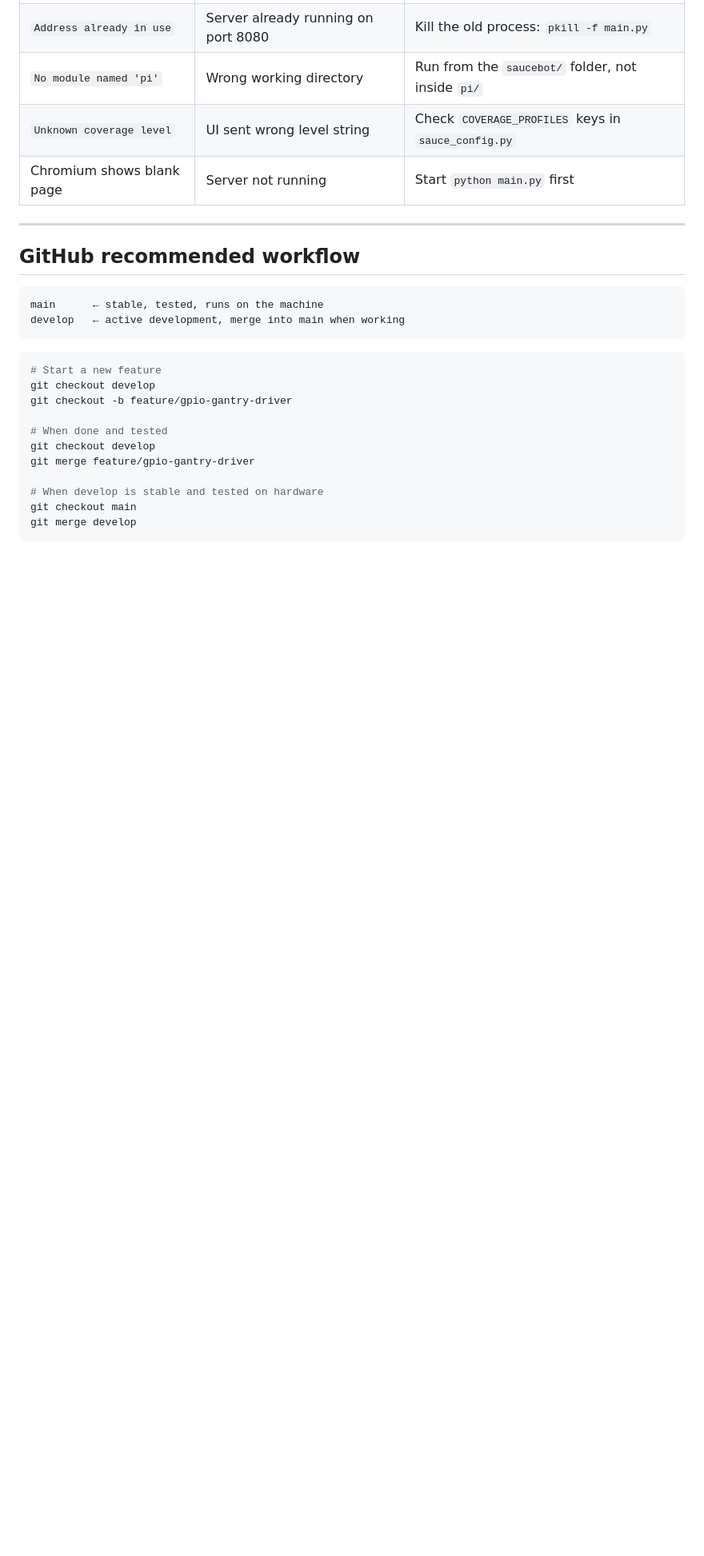
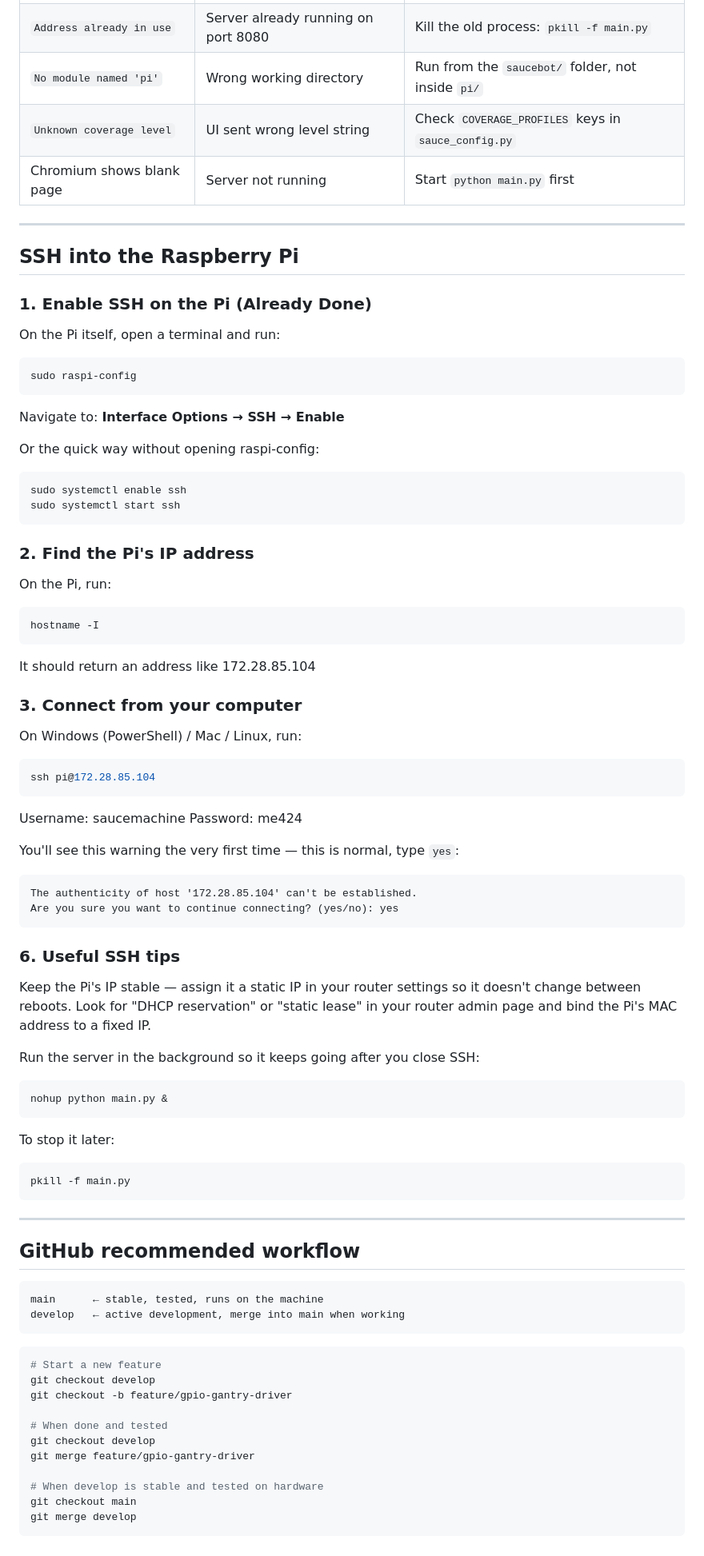
Before and after one commit to thebestjuan1738/AutoSauce, a Markdown page: README.md, the part around the change. Shown at 80% size. Drawn GitHub-style; blank space fills up the shorter version.

Commit message:
Added SSH details to README

````diff
--- a/README.md
+++ b/README.md
@@ -273,6 +273,63 @@ The motion sequence itself does not change.
 
 ---
 
+
+## SSH into the Raspberry Pi
+
+
+### 1. Enable SSH on the Pi (Already Done)
+On the Pi itself, open a terminal and run:
+```bash
+sudo raspi-config
+```
+Navigate to: **Interface Options → SSH → Enable**
+
+Or the quick way without opening raspi-config:
+```bash
+sudo systemctl enable ssh
+sudo systemctl start ssh
+```
+
+### 2. Find the Pi's IP address
+On the Pi, run:
+```bash
+hostname -I
+```
+It should return an address like 172.28.85.104
+
+
+### 3. Connect from your computer
+On Windows (PowerShell) / Mac / Linux, run:
+```bash
+ssh pi@172.28.85.104
+```
+Username: saucemachine
+Password: me424
+
+You'll see this warning the very first time — this is normal, type `yes`:
+```
+The authenticity of host '172.28.85.104' can't be established.
+Are you sure you want to continue connecting? (yes/no): yes
+```
+
+### 6. Useful SSH tips
+
+Keep the Pi's IP stable — assign it a static IP in your router settings
+so it doesn't change between reboots. Look for "DHCP reservation" or
+"static lease" in your router admin page and bind the Pi's MAC address
+to a fixed IP.
+
+Run the server in the background so it keeps going after you close SSH:
+```bash
+nohup python main.py &
+```
+To stop it later:
+```bash
+pkill -f main.py
+```
+
+---
+
 ## GitHub recommended workflow
 
 ```
````
